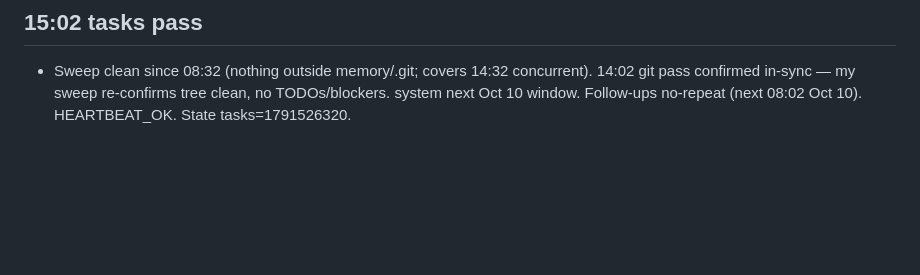
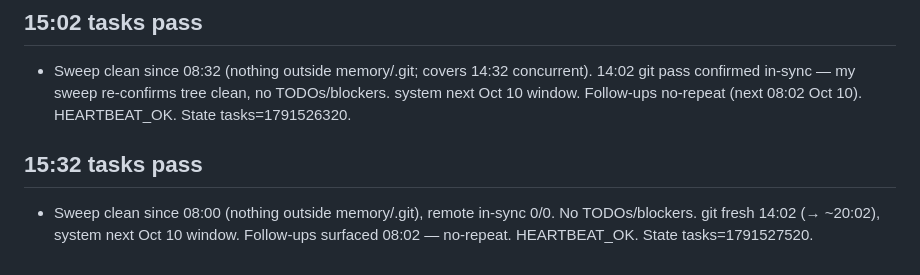
Before and after one commit to sunseol/iris, a Markdown page: memory/2026-10-09.md, the part around the change. GitHub-like rendering; blank space fills up the shorter version.

Commit message:
chore: log 15:32 tasks pass

```diff
--- a/memory/2026-10-09.md
+++ b/memory/2026-10-09.md
@@ -56,3 +56,6 @@
 
 ## 15:02 tasks pass
 - Sweep clean since 08:32 (nothing outside memory/.git; covers 14:32 concurrent). 14:02 git pass confirmed in-sync — my sweep re-confirms tree clean, no TODOs/blockers. system next Oct 10 window. Follow-ups no-repeat (next 08:02 Oct 10). HEARTBEAT_OK. State tasks=1791526320.
+
+## 15:32 tasks pass
+- Sweep clean since 08:00 (nothing outside memory/.git), remote in-sync 0/0. No TODOs/blockers. git fresh 14:02 (→ ~20:02), system next Oct 10 window. Follow-ups surfaced 08:02 — no-repeat. HEARTBEAT_OK. State tasks=1791527520.
```
